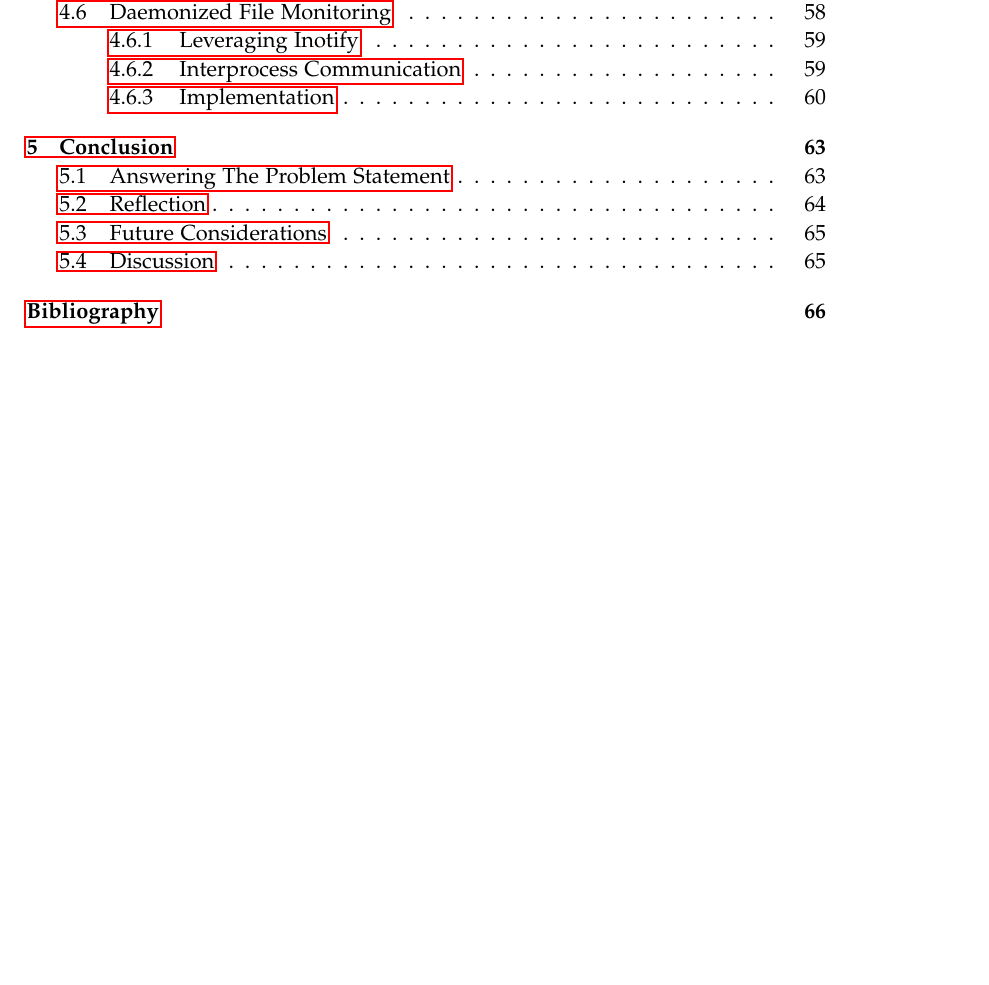
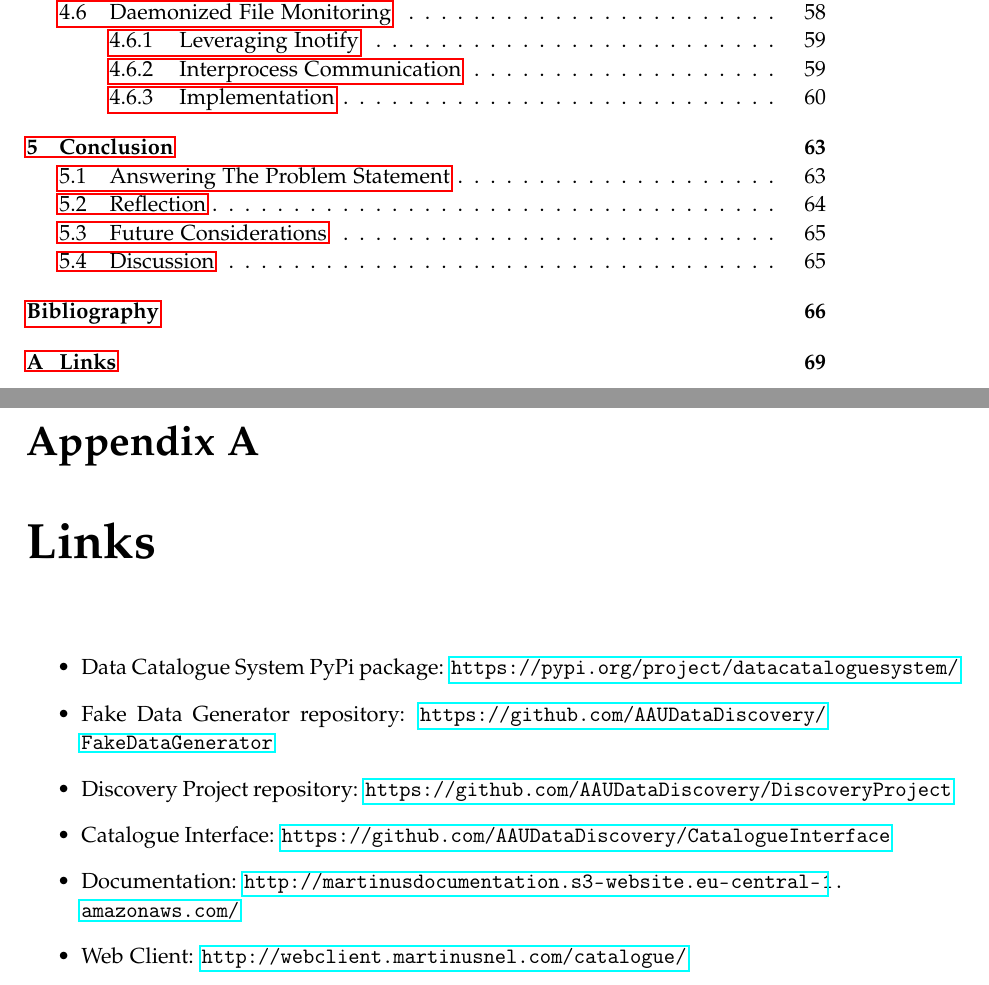
Before and after one commit to AAUDataDiscovery/AAUReport, a LaTeX thesis (master.tex, which reads sections/appendix.tex): part of page 5 of 72 before the commit and two parts of pages 5 and 73 of 73 after it, the two joined at a grey line, cut so that both start at the same text, the shorter picture padded with empty space. Compiled offline with pdfLaTeX.

Commit message:
Add appendix with URLs

```diff
--- /dev/null
+++ b/sections/appendix.tex
@@ -0,0 +1,10 @@
+\chapter{Links}\label{ch:links}
+
+\begin{itemize}
+    \item Data Catalogue System PyPi package: \url{https://pypi.org/project/datacataloguesystem/}
+    \item Fake Data Generator repository: \url{https://github.com/AAUDataDiscovery/FakeDataGenerator}
+    \item Discovery Project repository: \url{https://github.com/AAUDataDiscovery/DiscoveryProject}
+    \item Catalogue Interface: \url{https://github.com/AAUDataDiscovery/CatalogueInterface}
+    \item Documentation: \url{http://martinusdocumentation.s3-website.eu-central-1.amazonaws.com/}
+    \item Web Client: \url{http://webclient.martinusnel.com/catalogue/}
+\end{itemize}
```
Also changed, not shown: master.tex (+2 -0 lines).
